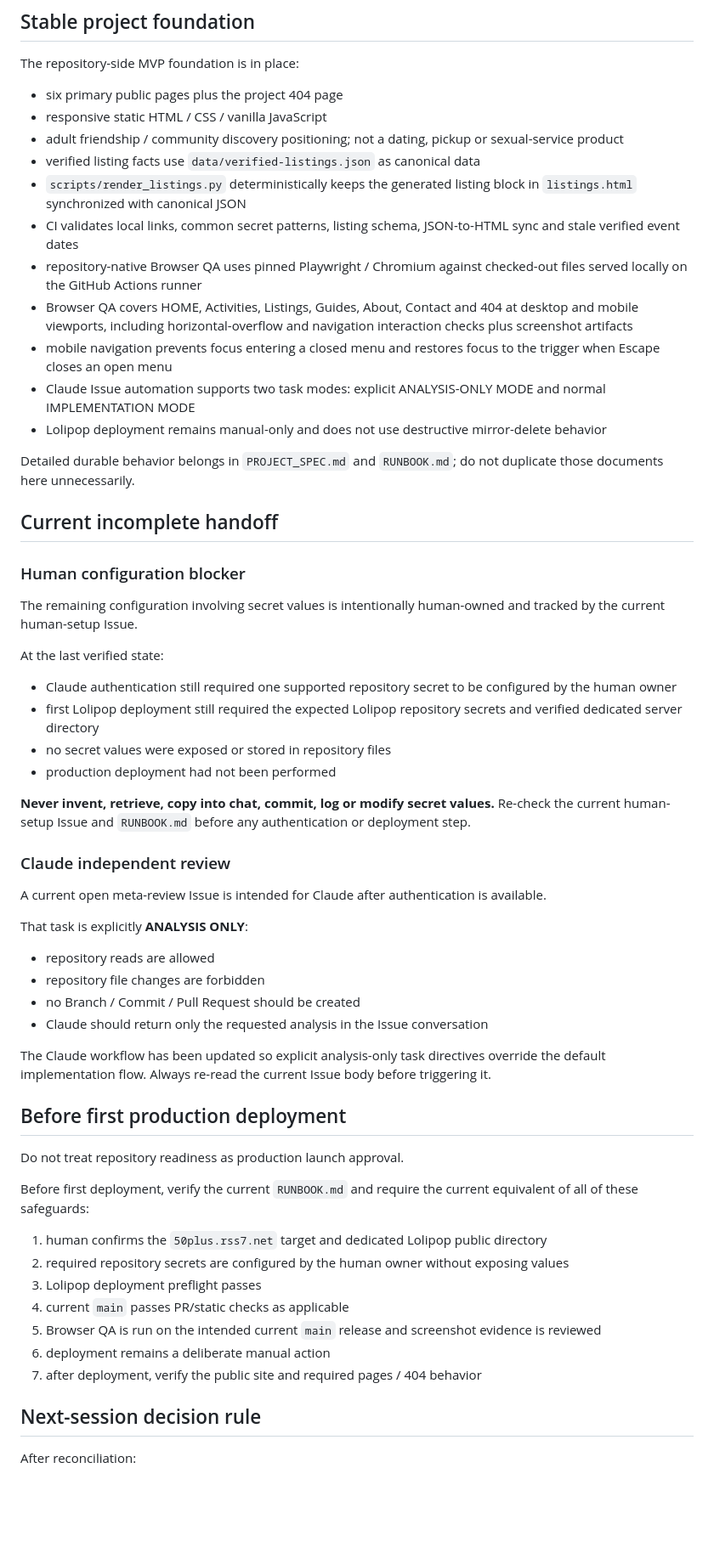
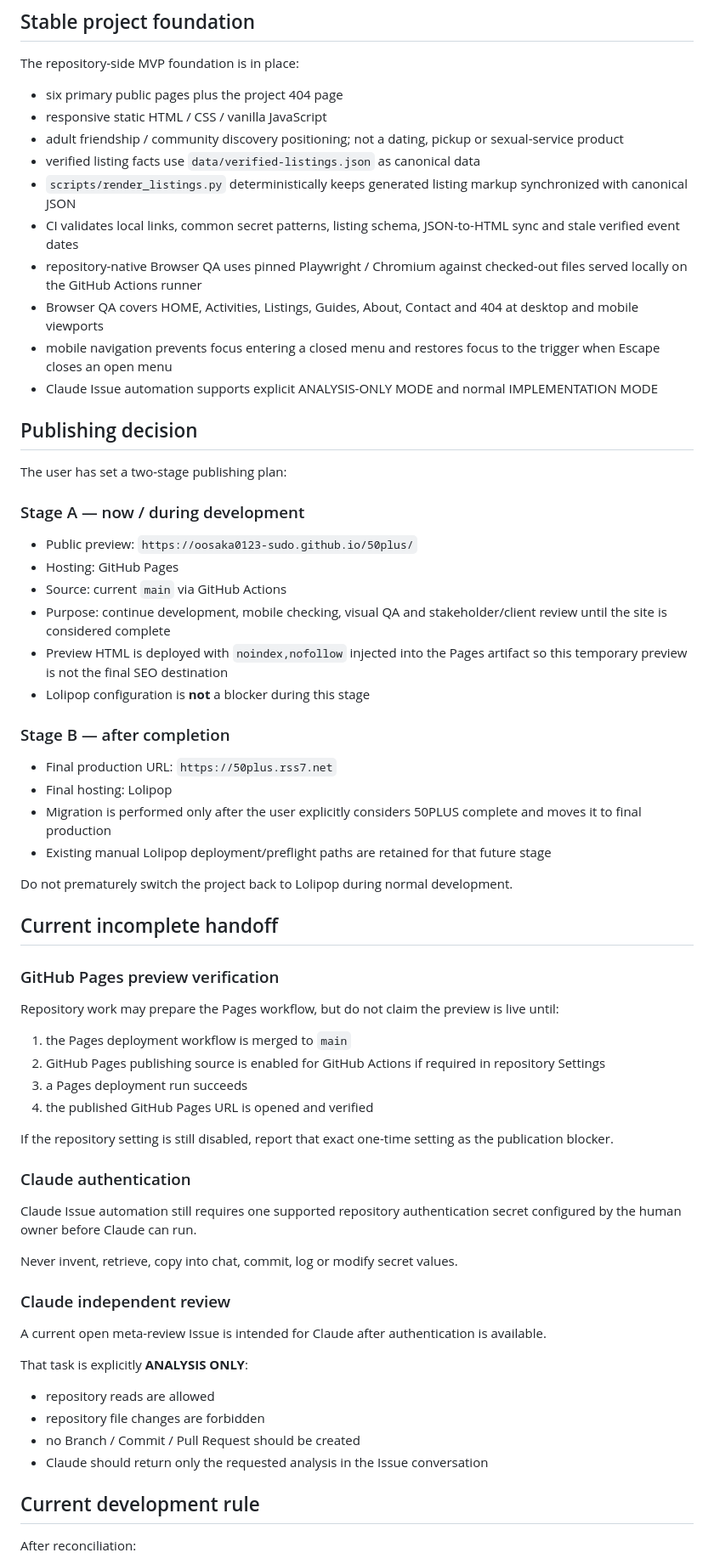
Before and after one commit to oosaka0123-sudo/50plus, a Markdown page: HANDOFF.md, the part around one of its changes. Shown at 85% size. Rendered like a GitHub page; blank space fills up the shorter version.

Commit message:
docs: update handoff for Pages-first publishing

```diff
--- a/HANDOFF.md
+++ b/HANDOFF.md
@@ -29,59 +29,65 @@ The repository-side MVP foundation is in place:
 - responsive static HTML / CSS / vanilla JavaScript
 - adult friendship / community discovery positioning; not a dating, pickup or sexual-service product
 - verified listing facts use `data/verified-listings.json` as canonical data
-- `scripts/render_listings.py` deterministically keeps the generated listing block in `listings.html` synchronized with canonical JSON
+- `scripts/render_listings.py` deterministically keeps generated listing markup synchronized with canonical JSON
 - CI validates local links, common secret patterns, listing schema, JSON-to-HTML sync and stale verified event dates
 - repository-native Browser QA uses pinned Playwright / Chromium against checked-out files served locally on the GitHub Actions runner
-- Browser QA covers HOME, Activities, Listings, Guides, About, Contact and 404 at desktop and mobile viewports, including horizontal-overflow and navigation interaction checks plus screenshot artifacts
+- Browser QA covers HOME, Activities, Listings, Guides, About, Contact and 404 at desktop and mobile viewports
 - mobile navigation prevents focus entering a closed menu and restores focus to the trigger when Escape closes an open menu
-- Claude Issue automation supports two task modes: explicit ANALYSIS-ONLY MODE and normal IMPLEMENTATION MODE
-- Lolipop deployment remains manual-only and does not use destructive mirror-delete behavior
+- Claude Issue automation supports explicit ANALYSIS-ONLY MODE and normal IMPLEMENTATION MODE
 
-Detailed durable behavior belongs in `PROJECT_SPEC.md` and `RUNBOOK.md`; do not duplicate those documents here unnecessarily.
+## Publishing decision
+
+The user has set a two-stage publishing plan:
+
+### Stage A — now / during development
+
+- Public preview: `https://oosaka0123-sudo.github.io/50plus/`
+- Hosting: GitHub Pages
+- Source: current `main` via GitHub Actions
+- Purpose: continue development, mobile checking, visual QA and stakeholder/client review until the site is considered complete
+- Preview HTML is deployed with `noindex,nofollow` injected into the Pages artifact so this temporary preview is not the final SEO destination
+- Lolipop configuration is **not** a blocker during this stage
+
+### Stage B — after completion
+
+- Final production URL: `https://50plus.rss7.net`
+- Final hosting: Lolipop
+- Migration is performed only after the user explicitly considers 50PLUS complete and moves it to final production
+- Existing manual Lolipop deployment/preflight paths are retained for that future stage
+
+Do not prematurely switch the project back to Lolipop during normal development.
 
 ## Current incomplete handoff
 
-### Human configuration blocker
+### GitHub Pages preview verification
 
-The remaining configuration involving secret values is intentionally human-owned and tracked by the current human-setup Issue.
+Repository work may prepare the Pages workflow, but do not claim the preview is live until:
 
-At the last verified state:
+1. the Pages deployment workflow is merged to `main`
+2. GitHub Pages publishing source is enabled for GitHub Actions if required in repository Settings
+3. a Pages deployment run succeeds
+4. the published GitHub Pages URL is opened and verified
 
-- Claude authentication still required one supported repository secret to be configured by the human owner
-- first Lolipop deployment still required the expected Lolipop repository secrets and verified dedicated server directory
-- no secret values were exposed or stored in repository files
-- production deployment had not been performed
+If the repository setting is still disabled, report that exact one-time setting as the publication blocker.
 
-**Never invent, retrieve, copy into chat, commit, log or modify secret values.** Re-check the current human-setup Issue and `RUNBOOK.md` before any authentication or deployment step.
+### Claude authentication
+
+Claude Issue automation still requires one supported repository authentication secret configured by the human owner before Claude can run.
+
+Never invent, retrieve, copy into chat, commit, log or modify secret values.
 
 ### Claude independent review
 
 A current open meta-review Issue is intended for Claude after authentication is available.
 
 That task is explicitly **ANALYSIS ONLY**:
-
 - repository reads are allowed
 - repository file changes are forbidden
 - no Branch / Commit / Pull Request should be created
 - Claude should return only the requested analysis in the Issue conversation
 
-The Claude workflow has been updated so explicit analysis-only task directives override the default implementation flow. Always re-read the current Issue body before triggering it.
-
-## Before first production deployment
-
-Do not treat repository readiness as production launch approval.
-
-Before first deployment, verify the current `RUNBOOK.md` and require the current equivalent of all of these safeguards:
-
-1. human confirms the `50plus.rss7.net` target and dedicated Lolipop public directory
-2. required repository secrets are configured by the human owner without exposing values
-3. Lolipop deployment preflight passes
-4. current `main` passes PR/static checks as applicable
-5. Browser QA is run on the intended current `main` release and screenshot evidence is reviewed
-6. deployment remains a deliberate manual action
-7. after deployment, verify the public site and required pages / 404 behavior
-
-## Next-session decision rule
+## Current development rule
 
 After reconciliation:
 
```
Also changed, not shown: other parts of HANDOFF.md (+19 -6 lines).
